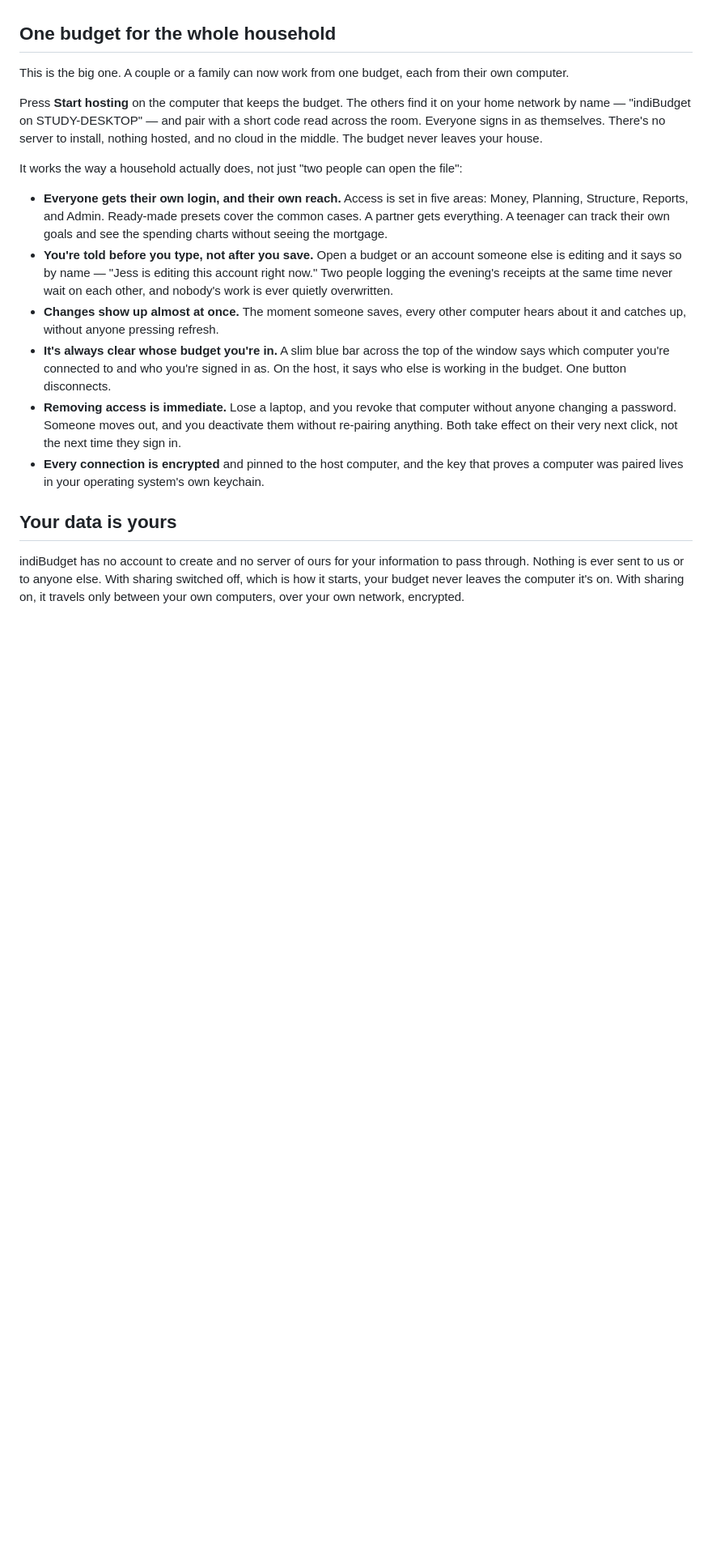
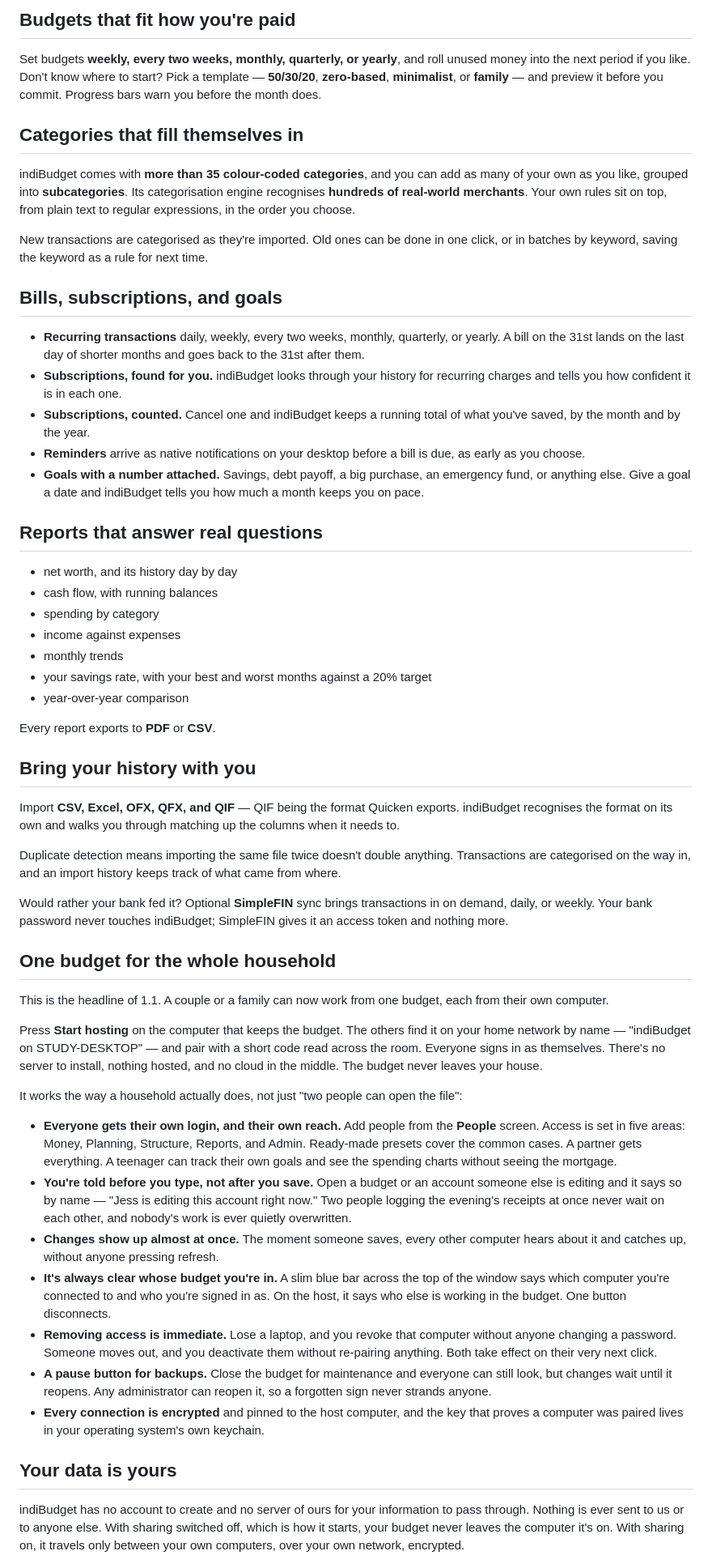
Before and after one commit to mattmilano/indiBudget, a Markdown page: docs/indibudget-1-1.md, the part around one of its changes. Shown at 81% size. GitHub-like rendering; blank space fills up the shorter version.

```diff
--- a/docs/indibudget-1-1.md
+++ b/docs/indibudget-1-1.md
@@ -32,17 +46,55 @@ Switch to **Upcoming Bills** and the calendar shows what's scheduled, with the n
+## Budgets that fit how you're paid
+
+Set budgets **weekly, every two weeks, monthly, quarterly, or yearly**, and roll unused money into the next period if you like. Don't know where to start? Pick a template — **50/30/20**, **zero-based**, **minimalist**, or **family** — and preview it before you commit. Progress bars warn you before the month does.
+
+## Categories that fill themselves in
+
+indiBudget comes with **more than 35 colour-coded categories**, and you can add as many of your own as you like, grouped into **subcategories**. Its categorisation engine recognises **hundreds of real-world merchants**. Your own rules sit on top, from plain text to regular expressions, in the order you choose.
+
+New transactions are categorised as they're imported. Old ones can be done in one click, or in batches by keyword, saving the keyword as a rule for next time.
+
+## Bills, subscriptions, and goals
+
+- **Recurring transactions** daily, weekly, every two weeks, monthly, quarterly, or yearly. A bill on the 31st lands on the last day of shorter months and goes back to the 31st after them.
+- **Subscriptions, found for you.** indiBudget looks through your history for recurring charges and tells you how confident it is in each one.
+- **Subscriptions, counted.** Cancel one and indiBudget keeps a running total of what you've saved, by the month and by the year.
+- **Reminders** arrive as native notifications on your desktop before a bill is due, as early as you choose.
+- **Goals with a number attached.** Savings, debt payoff, a big purchase, an emergency fund, or anything else. Give a goal a date and indiBudget tells you how much a month keeps you on pace.
+
+## Reports that answer real questions
+
+- net worth, and its history day by day
+- cash flow, with running balances
+- spending by category
+- income against expenses
+- monthly trends
+- your savings rate, with your best and worst months against a 20% target
+- year-over-year comparison
+
+Every report exports to **PDF** or **CSV**.
+
+## Bring your history with you
+
+Import **CSV, Excel, OFX, QFX, and QIF** — QIF being the format Quicken exports. indiBudget recognises the format on its own and walks you through matching up the columns when it needs to.
+
+Duplicate detection means importing the same file twice doesn't double anything. Transactions are categorised on the way in, and an import history keeps track of what came from where.
+
+Would rather your bank fed it? Optional **SimpleFIN** sync brings transactions in on demand, daily, or weekly. Your bank password never touches indiBudget; SimpleFIN gives it an access token and nothing more.
 
 ## One budget for the whole household
 
-This is the big one. A couple or a family can now work from one budget, each from their own computer.
+This is the headline of 1.1. A couple or a family can now work from one budget, each from their own computer.
 
 Press **Start hosting** on the computer that keeps the budget. The others find it on your home network by name — "indiBudget on STUDY-DESKTOP" — and pair with a short code read across the room. Everyone signs in as themselves. There's no server to install, nothing hosted, and no cloud in the middle. The budget never leaves your house.
 
 It works the way a household actually does, not just "two people can open the file":
 
-- **Everyone gets their own login, and their own reach.** Access is set in five areas: Money, Planning, Structure, Reports, and Admin. Ready-made presets cover the common cases. A partner gets everything. A teenager can track their own goals and see the spending charts without seeing the mortgage.
-- **You're told before you type, not after you save.** Open a budget or an account someone else is editing and it says so by name — "Jess is editing this account right now." Two people logging the evening's receipts at the same time never wait on each other, and nobody's work is ever quietly overwritten.
+- **Everyone gets their own login, and their own reach.** Add people from the **People** screen. Access is set in five areas: Money, Planning, Structure, Reports, and Admin. Ready-made presets cover the common cases. A partner gets everything. A teenager can track their own goals and see the spending charts without seeing the mortgage.
+- **You're told before you type, not after you save.** Open a budget or an account someone else is editing and it says so by name — "Jess is editing this account right now." Two people logging the evening's receipts at once never wait on each other, and nobody's work is ever quietly overwritten.
 - **Changes show up almost at once.** The moment someone saves, every other computer hears about it and catches up, without anyone pressing refresh.
 - **It's always clear whose budget you're in.** A slim blue bar across the top of the window says which computer you're connected to and who you're signed in as. On the host, it says who else is working in the budget. One button disconnects.
-- **Removing access is immediate.** Lose a laptop, and you revoke that computer without anyone changing a password. Someone moves out, and you deactivate them without re-pairing anything. Both take effect on their very next click, not the next time they sign in.
+- **Removing access is immediate.** Lose a laptop, and you revoke that computer without anyone changing a password. Someone moves out, and you deactivate them without re-pairing anything. Both take effect on their very next click.
+- **A pause button for backups.** Close the budget for maintenance and everyone can still look, but changes wait until it reopens. Any administrator can reopen it, so a forgotten sign never strands anyone.
 - **Every connection is encrypted** and pinned to the host computer, and the key that proves a computer was paired lives in your operating system's own keychain.
 
 ## Your data is yours
```
Also changed, not shown: other parts of docs/indibudget-1-1.md (+56 -17 lines).
